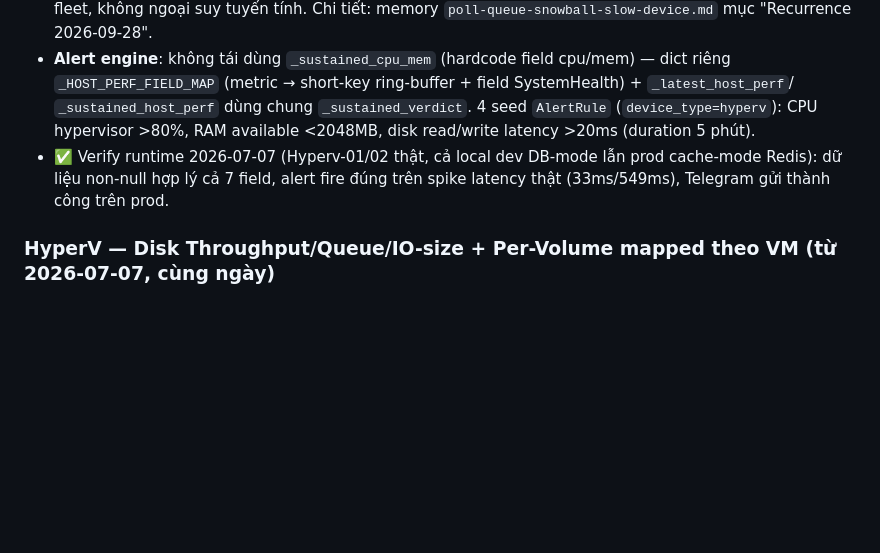
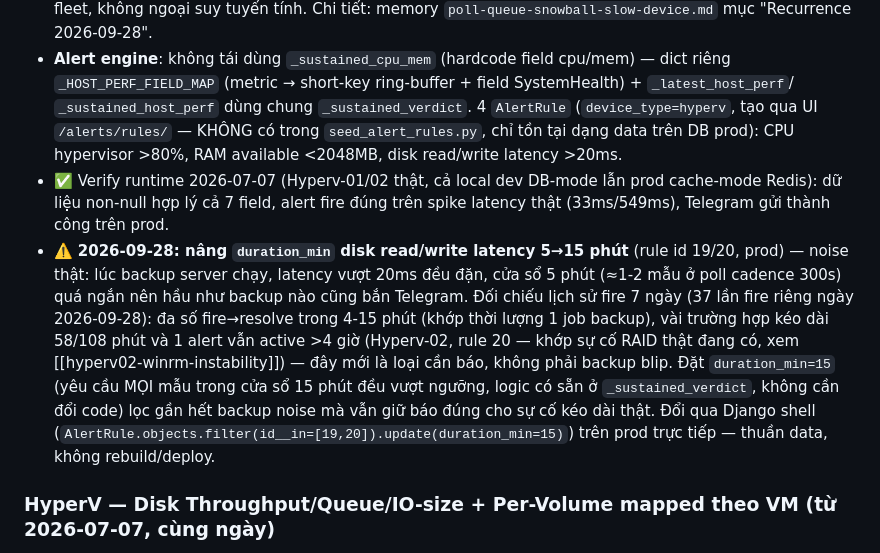
Before and after one commit to luckyhoang1988/monitor_system, a Markdown page: CLAUDE.md, the part around the change. GitHub-like rendering; blank space fills up the shorter version.

Commit message:
docs: ghi lại đổi duration_min 5→15 phút cho alert disk latency HyperV
Rule id 19/20 (Disk Read/Write Latency) là data trên DB prod, không có
trong seed_alert_rules.py. Đính chính CLAUDE.md + ghi lý do đổi (backup
noise) và số liệu verify (lịch sử fire 7 ngày) trước khi đổi.

Co-Authored-By: Claude Sonnet 5 <noreply@anthropic.com>

```diff
--- a/CLAUDE.md
+++ b/CLAUDE.md
@@ -252,11 +252,22 @@ Phase 1–7 **đã hoàn thành** (setup/models → collector SNMP/SSH + tests
   `poll-queue-snowball-slow-device.md` mục "Recurrence 2026-09-28".
 - **Alert engine**: không tái dùng `_sustained_cpu_mem` (hardcode field cpu/mem) — dict riêng
   `_HOST_PERF_FIELD_MAP` (metric → short-key ring-buffer + field SystemHealth) + `_latest_host_perf`/
-  `_sustained_host_perf` dùng chung `_sustained_verdict`. 4 seed `AlertRule` (`device_type=hyperv`):
-  CPU hypervisor >80%, RAM available <2048MB, disk read/write latency >20ms (duration 5 phút).
+  `_sustained_host_perf` dùng chung `_sustained_verdict`. 4 `AlertRule` (`device_type=hyperv`,
+  tạo qua UI `/alerts/rules/` — KHÔNG có trong `seed_alert_rules.py`, chỉ tồn tại dạng data trên
+  DB prod): CPU hypervisor >80%, RAM available <2048MB, disk read/write latency >20ms.
 - ✅ Verify runtime 2026-07-07 (Hyperv-01/02 thật, cả local dev DB-mode lẫn prod cache-mode Redis):
   dữ liệu non-null hợp lý cả 7 field, alert fire đúng trên spike latency thật (33ms/549ms), Telegram
   gửi thành công trên prod.
+- ⚠️ **2026-09-28: nâng `duration_min` disk read/write latency 5→15 phút** (rule id 19/20, prod)
+  — noise thật: lúc backup server chạy, latency vượt 20ms đều đặn, cửa sổ 5 phút (≈1-2 mẫu ở
+  poll cadence 300s) quá ngắn nên hầu như backup nào cũng bắn Telegram. Đối chiếu lịch sử fire 7
+  ngày (37 lần fire riêng ngày 2026-09-28): đa số fire→resolve trong 4-15 phút (khớp thời lượng 1
+  job backup), vài trường hợp kéo dài 58/108 phút và 1 alert vẫn active >4 giờ (Hyperv-02, rule
+  20 — khớp sự cố RAID thật đang có, xem [[hyperv02-winrm-instability]]) — đây mới là loại cần
+  báo, không phải backup blip. Đặt `duration_min=15` (yêu cầu MỌI mẫu trong cửa sổ 15 phút đều
+  vượt ngưỡng, logic có sẵn ở `_sustained_verdict`, không cần đổi code) lọc gần hết backup noise
+  mà vẫn giữ báo đúng cho sự cố kéo dài thật. Đổi qua Django shell (`AlertRule.objects.filter(id__in=[19,20]).update(duration_min=15)`)
+  trên prod trực tiếp — thuần data, không rebuild/deploy.
 
 ### HyperV — Disk Throughput/Queue/IO-size + Per-Volume mapped theo VM (từ 2026-07-07, cùng ngày)
 > Vòng 2 cùng ngày: thêm 4 metric host-level (`disk_read_throughput_mbps`, `disk_write_throughput_mbps`,
```
